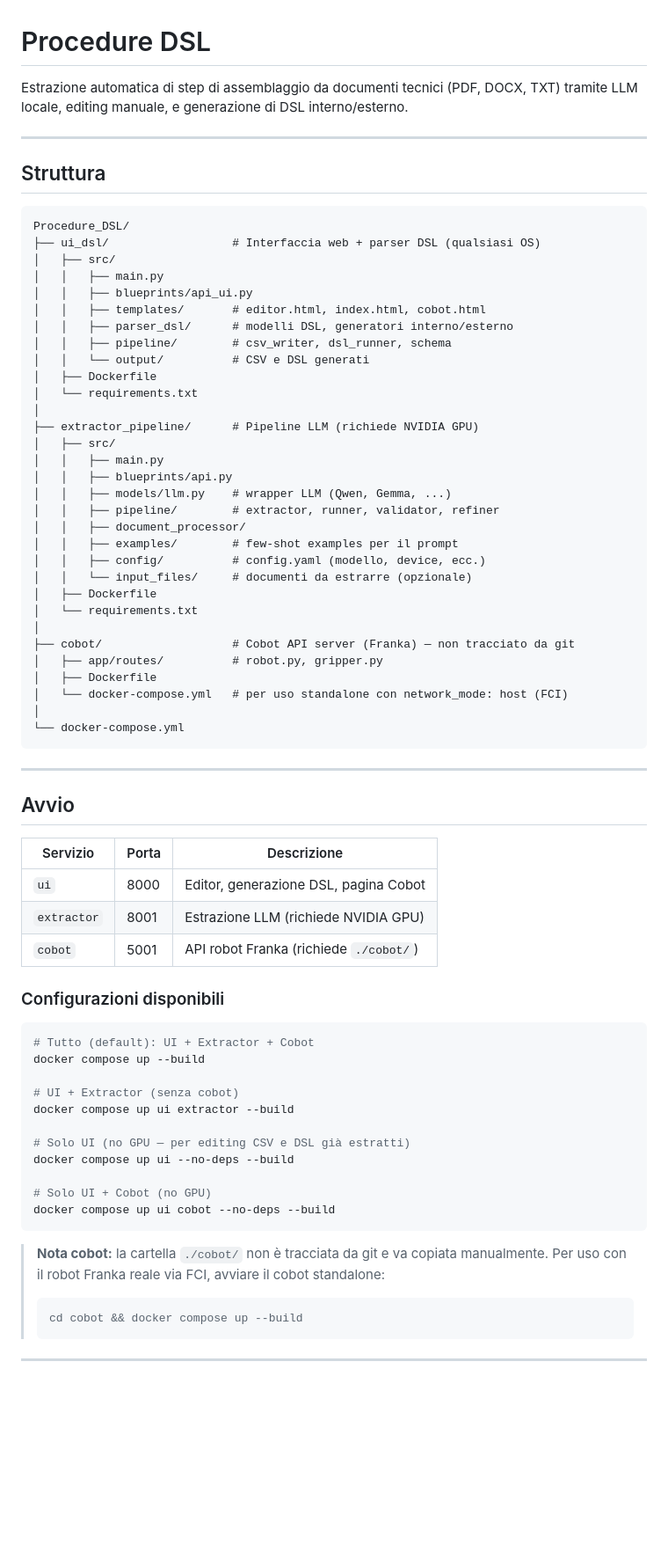
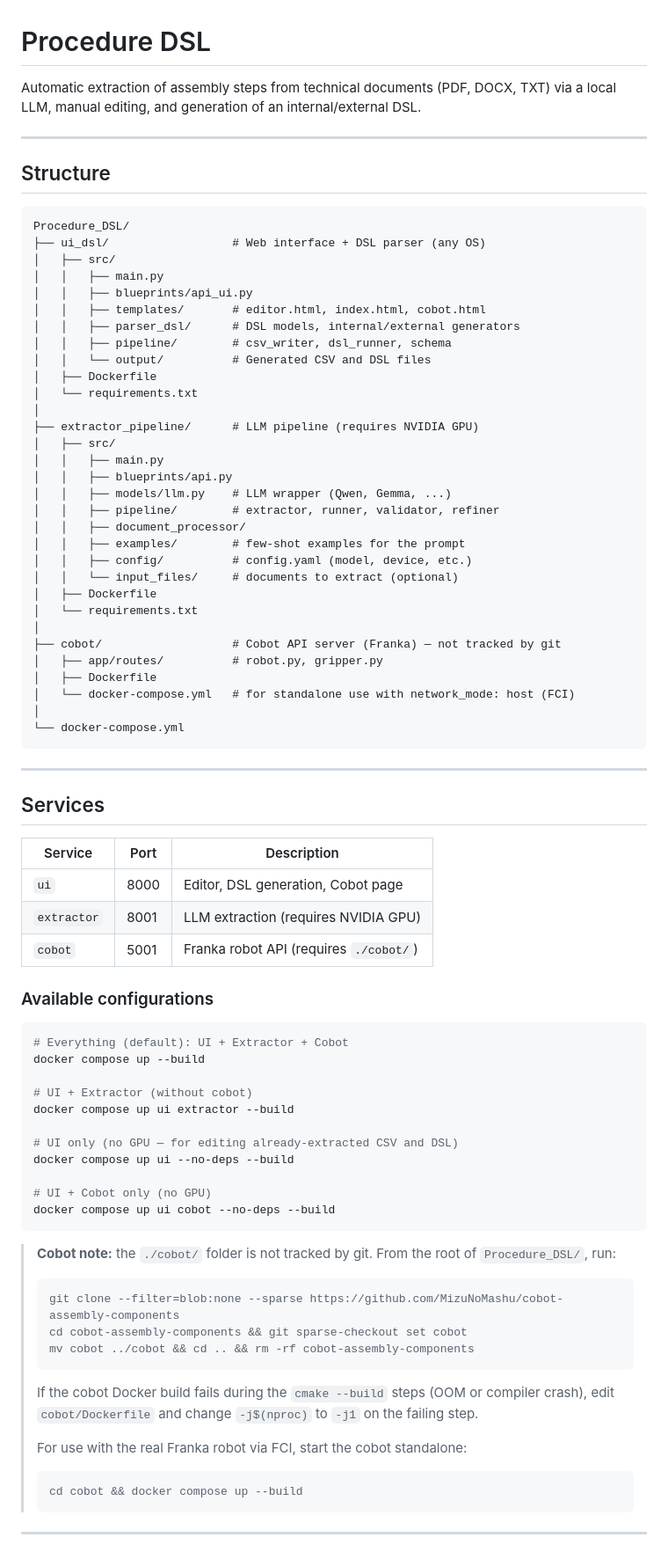
Before and after one commit to MizuNoMashu/Procedure_DSL, a Markdown page: README.md, the part around one of its changes. Shown at 88% size. GitHub-like rendering; blank space fills up the shorter version.

````diff
--- a/README.md
+++ b/README.md
@@ -1,73 +1,80 @@
 # Procedure DSL
 
-Estrazione automatica di step di assemblaggio da documenti tecnici (PDF, DOCX, TXT) tramite LLM locale, editing manuale, e generazione di DSL interno/esterno.
+Automatic extraction of assembly steps from technical documents (PDF, DOCX, TXT) via a local LLM, manual editing, and generation of an internal/external DSL.
 
 ---
 
-## Struttura
+## Structure
 
 ```
 Procedure_DSL/
-├── ui_dsl/                  # Interfaccia web + parser DSL (qualsiasi OS)
+├── ui_dsl/                  # Web interface + DSL parser (any OS)
 │   ├── src/
 │   │   ├── main.py
 │   │   ├── blueprints/api_ui.py
 │   │   ├── templates/       # editor.html, index.html, cobot.html
-│   │   ├── parser_dsl/      # modelli DSL, generatori interno/esterno
+│   │   ├── parser_dsl/      # DSL models, internal/external generators
 │   │   ├── pipeline/        # csv_writer, dsl_runner, schema
-│   │   └── output/          # CSV e DSL generati
+│   │   └── output/          # Generated CSV and DSL files
 │   ├── Dockerfile
 │   └── requirements.txt
 │
-├── extractor_pipeline/      # Pipeline LLM (richiede NVIDIA GPU)
+├── extractor_pipeline/      # LLM pipeline (requires NVIDIA GPU)
 │   ├── src/
 │   │   ├── main.py
 │   │   ├── blueprints/api.py
-│   │   ├── models/llm.py    # wrapper LLM (Qwen, Gemma, ...)
+│   │   ├── models/llm.py    # LLM wrapper (Qwen, Gemma, ...)
 │   │   ├── pipeline/        # extractor, runner, validator, refiner
 │   │   ├── document_processor/
-│   │   ├── examples/        # few-shot examples per il prompt
-│   │   ├── config/          # config.yaml (modello, device, ecc.)
-│   │   └── input_files/     # documenti da estrarre (opzionale)
+│   │   ├── examples/        # few-shot examples for the prompt
+│   │   ├── config/          # config.yaml (model, device, etc.)
+│   │   └── input_files/     # documents to extract (optional)
 │   ├── Dockerfile
 │   └── requirements.txt
 │
-├── cobot/                   # Cobot API server (Franka) — non tracciato da git
+├── cobot/                   # Cobot API server (Franka) — not tracked by git
 │   ├── app/routes/          # robot.py, gripper.py
 │   ├── Dockerfile
-│   └── docker-compose.yml   # per uso standalone con network_mode: host (FCI)
+│   └── docker-compose.yml   # for standalone use with network_mode: host (FCI)
 │
 └── docker-compose.yml
 ```
 
 ---
 
-## Avvio
+## Services
 
-| Servizio    | Porta | Descrizione                              |
-|-------------|-------|------------------------------------------|
-| `ui`        | 8000  | Editor, generazione DSL, pagina Cobot    |
-| `extractor` | 8001  | Estrazione LLM (richiede NVIDIA GPU)     |
-| `cobot`     | 5001  | API robot Franka (richiede `./cobot/`)   |
+| Service     | Port | Description                                  |
+|-------------|------|----------------------------------------------|
+| `ui`        | 8000 | Editor, DSL generation, Cobot page           |
+| `extractor` | 8001 | LLM extraction (requires NVIDIA GPU)         |
+| `cobot`     | 5001 | Franka robot API (requires `./cobot/`)       |
 
-### Configurazioni disponibili
+### Available configurations
 
 ```bash
-# Tutto (default): UI + Extractor + Cobot
+# Everything (default): UI + Extractor + Cobot
 docker compose up --build
 
-# UI + Extractor (senza cobot)
+# UI + Extractor (without cobot)
 docker compose up ui extractor --build
 
-# Solo UI (no GPU — per editing CSV e DSL già estratti)
+# UI only (no GPU — for editing already-extracted CSV and DSL)
 docker compose up ui --no-deps --build
 
-# Solo UI + Cobot (no GPU)
+# UI + Cobot only (no GPU)
 docker compose up ui cobot --no-deps --build
 ```
 
-> **Nota cobot:** la cartella `./cobot/` non è tracciata da git e va copiata manualmente.
-> Per uso con il robot Franka reale via FCI, avviare il cobot standalone:
+> **Cobot note:** the `./cobot/` folder is not tracked by git. From the root of `Procedure_DSL/`, run:
+> ```bash
+> git clone --filter=blob:none --sparse https://github.com/MizuNoMashu/cobot-assembly-components
+> cd cobot-assembly-components && git sparse-checkout set cobot
+> mv cobot ../cobot && cd .. && rm -rf cobot-assembly-components
+> ```
+> If the cobot Docker build fails during the `cmake --build` steps (OOM or compiler crash), edit `cobot/Dockerfile` and change `-j$(nproc)` to `-j1` on the failing step.
+>
+> For use with the real Franka robot via FCI, start the cobot standalone:
 > ```bash
 > cd cobot && docker compose up --build
 > ```
````
Also changed, not shown: other parts of README.md (+25 -19 lines).
